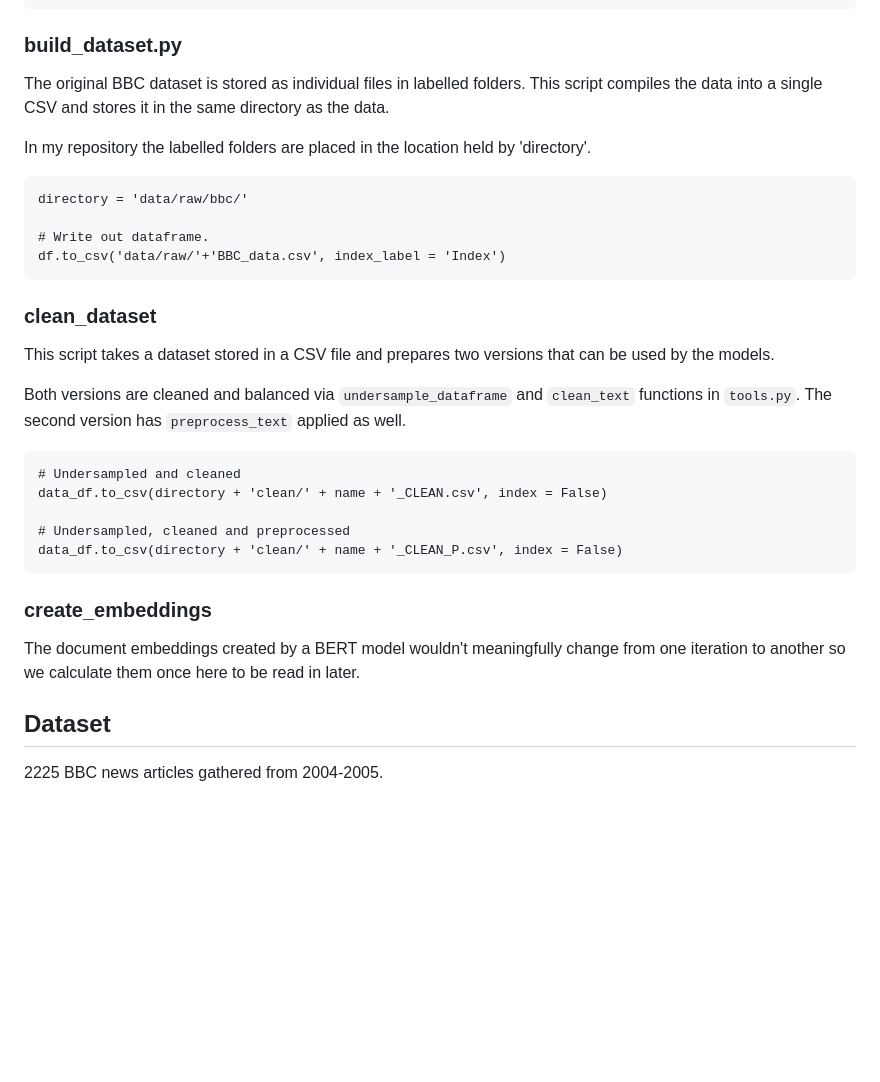
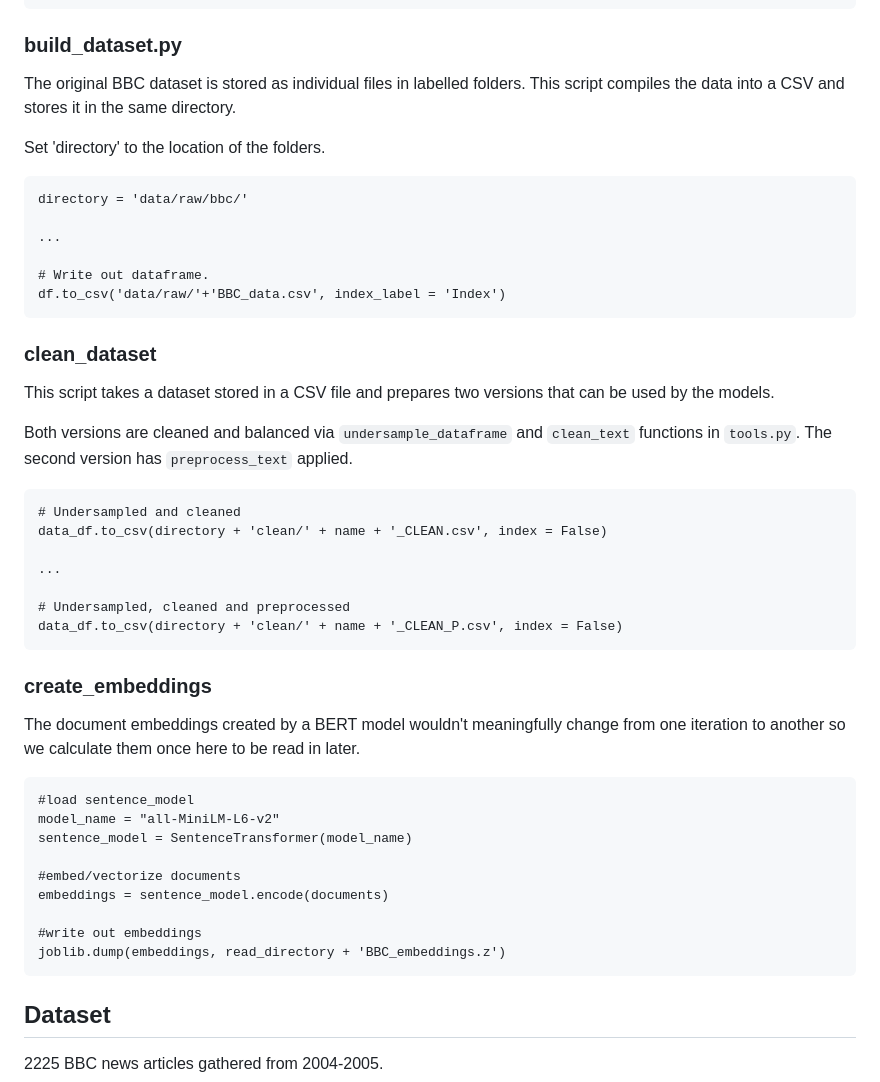
Before and after one commit to jhewitt11/Topic-Modeling-BERTopic-and-LDA, a Markdown page: README.md, the part around the change. Rendered like a GitHub page; blank space fills up the shorter version.

```diff
--- a/README.md
+++ b/README.md
@@ -54,11 +54,13 @@ create_report(
 )
 ~~~
  ### build_dataset.py
- The original BBC dataset is stored as individual files in labelled folders. This script compiles the data into a single CSV and stores it in the same directory as the data.
+The original BBC dataset is stored as individual files in labelled folders. This script compiles the data into a CSV and stores it in the same directory.
 
-In my repository the labelled folders are placed in the location held by 'directory'.
+Set 'directory' to the location of the folders.
 ~~~
 directory = 'data/raw/bbc/'
+
+...
 
 # Write out dataframe.
 df.to_csv('data/raw/'+'BBC_data.csv', index_label = 'Index')
@@ -67,16 +69,30 @@ df.to_csv('data/raw/'+'BBC_data.csv', index_label = 'Index')
 ### clean_dataset
 This script takes a dataset stored in a CSV file and prepares two versions that can be used by the models.
 
-Both versions are cleaned and balanced via `undersample_dataframe` and `clean_text` functions in `tools.py`. The second version has `preprocess_text` applied as well.
+Both versions are cleaned and balanced via `undersample_dataframe` and `clean_text` functions in `tools.py`. The second version has `preprocess_text` applied.
 ~~~
 # Undersampled and cleaned
 data_df.to_csv(directory + 'clean/' + name + '_CLEAN.csv', index = False)
+
+...
 
 # Undersampled, cleaned and preprocessed
 data_df.to_csv(directory + 'clean/' + name + '_CLEAN_P.csv', index = False)
 ~~~
 ### create_embeddings
 The document embeddings created by a BERT model wouldn't meaningfully change from one iteration to another so we calculate them once here to be read in later.
+
+~~~
+#load sentence_model
+model_name = "all-MiniLM-L6-v2"
+sentence_model = SentenceTransformer(model_name)
+
+#embed/vectorize documents
+embeddings = sentence_model.encode(documents)
+
+#write out embeddings
+joblib.dump(embeddings, read_directory + 'BBC_embeddings.z')
+~~~
 
 
 ## Dataset
```
